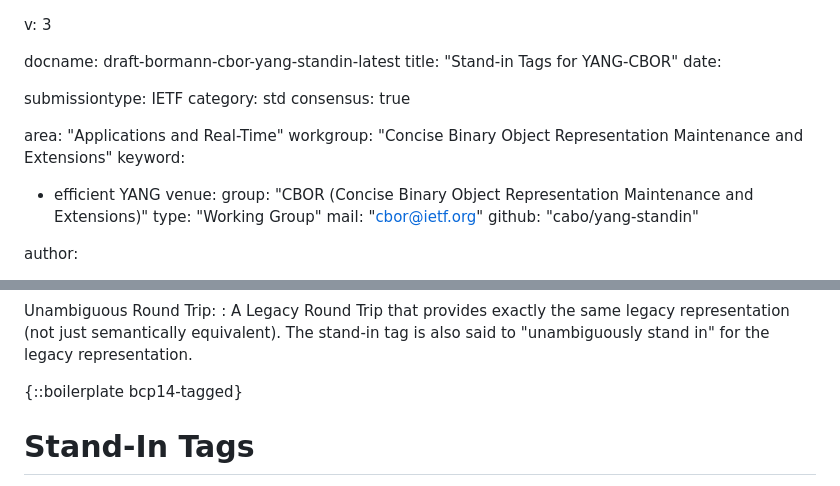
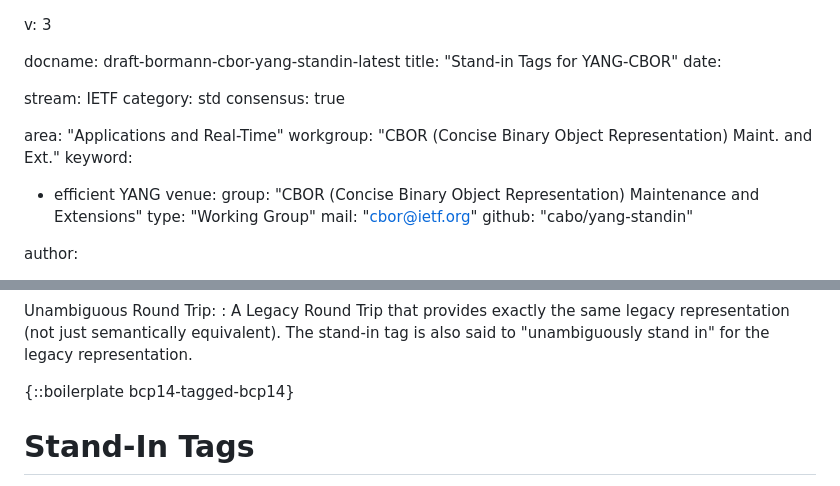
Before and after one commit to cabo/yang-standin, a Markdown page: draft-bormann-cbor-yang-standin.md, 2 parts joined by grey strips. Drawn GitHub-style.

Commit message:
boilerplate and header updates

```diff
--- a/draft-bormann-cbor-yang-standin.md
+++ b/draft-bormann-cbor-yang-standin.md
@@ -5,16 +5,16 @@ docname: draft-bormann-cbor-yang-standin-latest
 title: "Stand-in Tags for YANG-CBOR"
 date:
 
-submissiontype: IETF
+stream: IETF
 category: std
 consensus: true
 
 area: "Applications and Real-Time"
-workgroup: "Concise Binary Object Representation Maintenance and Extensions"
+workgroup: "CBOR (Concise Binary Object Representation) Maint. and Ext."
 keyword:
  - efficient YANG
 venue:
-  group: "CBOR (Concise Binary Object Representation Maintenance and Extensions)"
+  group: "CBOR (Concise Binary Object Representation) Maintenance and Extensions"
   type: "Working Group"
   mail: "cbor@ietf.org"
   github: "cabo/yang-standin"
@@ -122,7 +122,7 @@ Unambiguous Round Trip:
   The stand-in tag is also said to "unambiguously stand in" for the
   legacy representation.
 
-{::boilerplate bcp14-tagged}
+{::boilerplate bcp14-tagged-bcp14}
 
 # Stand-In Tags
 
```
